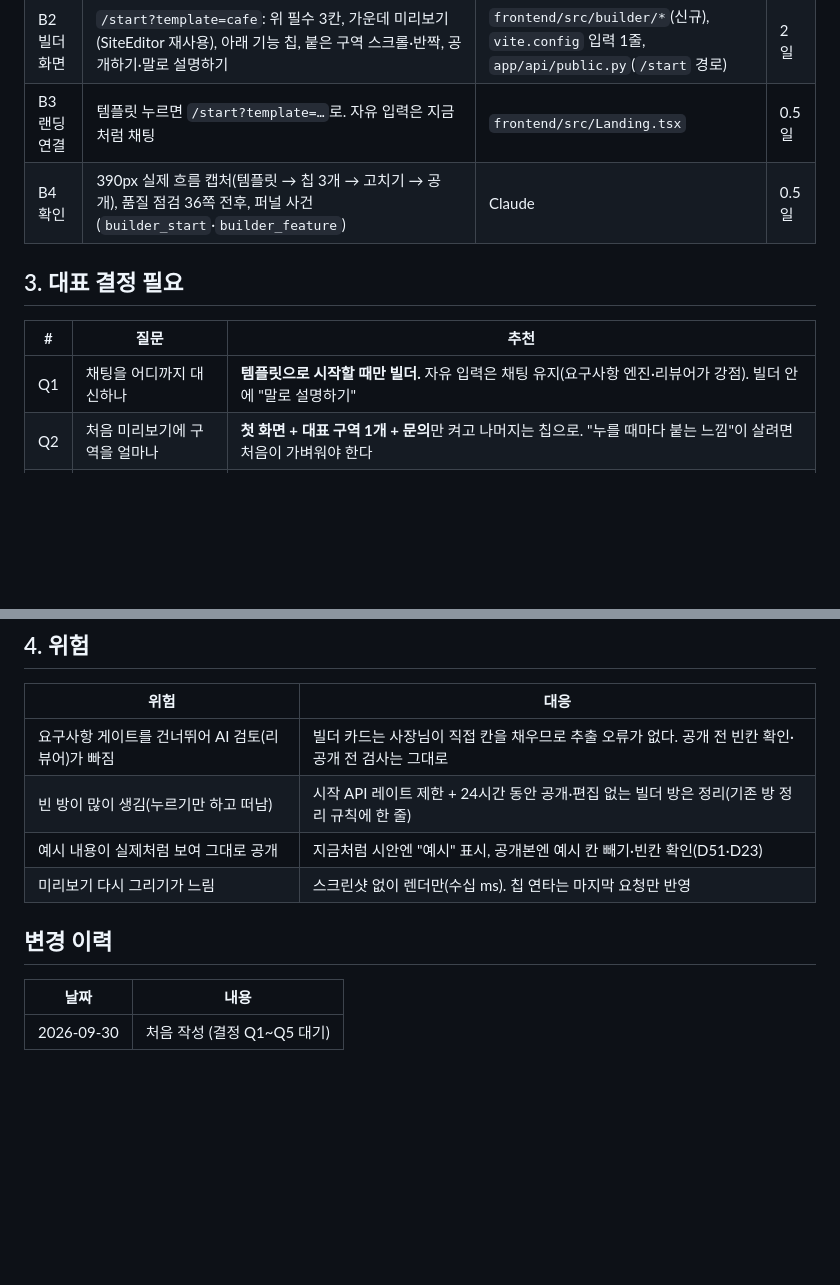
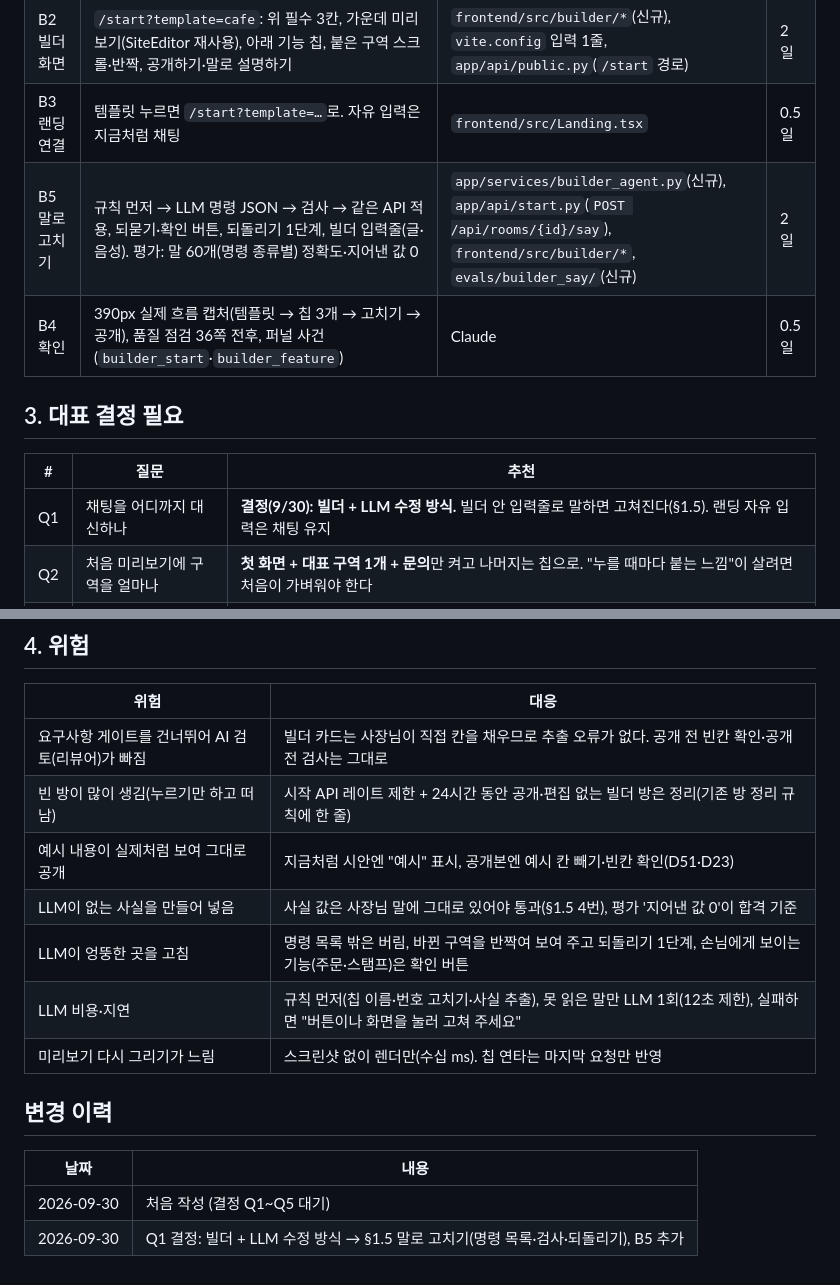
Before and after one commit to kyungsikjeung/agt001, a Markdown page: docs/product/BUILDER_PLAN.md, 2 parts joined by grey strips. GitHub-like rendering; blank space fills up the shorter version.

```diff
--- a/docs/product/BUILDER_PLAN.md
+++ b/docs/product/BUILDER_PLAN.md
@@ -45,13 +84,14 @@ flowchart LR
 | B1 시작·기능 API | `POST /api/start`(방·멤버·카드·시안, 레이트 제한), `GET/PUT /api/rooms/{id}/features`(칩 목록: pool 구역 + 공지·스탬프·주문, 켜기/끄기 → `layout_edits`·`notice`·스탬프 규칙·`order_on`), 빌더 카드는 요구사항 게이트 없이 시안 | `app/api/start.py`(신규), `app/api/card.py`, `app/services/chat_flow.py`(게이트 건너뛰기 한 곳) | 1.5일 |
 | B2 빌더 화면 | `/start?template=cafe`: 위 필수 3칸, 가운데 미리보기(SiteEditor 재사용), 아래 기능 칩, 붙은 구역 스크롤·반짝, 공개하기·말로 설명하기 | `frontend/src/builder/*`(신규), `vite.config` 입력 1줄, `app/api/public.py`(`/start` 경로) | 2일 |
 | B3 랜딩 연결 | 템플릿 누르면 `/start?template=…`로. 자유 입력은 지금처럼 채팅 | `frontend/src/Landing.tsx` | 0.5일 |
+| B5 말로 고치기 | 규칙 먼저 → LLM 명령 JSON → 검사 → 같은 API 적용, 되묻기·확인 버튼, 되돌리기 1단계, 빌더 입력줄(글·음성). 평가: 말 60개(명령 종류별) 정확도·지어낸 값 0 | `app/services/builder_agent.py`(신규), `app/api/start.py`(`POST /api/rooms/{id}/say`), `frontend/src/builder/*`, `evals/builder_say/`(신규) | 2일 |
 | B4 확인 | 390px 실제 흐름 캡처(템플릿 → 칩 3개 → 고치기 → 공개), 품질 점검 36쪽 전후, 퍼널 사건(`builder_start`·`builder_feature`) | Claude | 0.5일 |
 
 ## 3. 대표 결정 필요
 
 | # | 질문 | 추천 |
 |---|---|---|
-| Q1 | 채팅을 어디까지 대신하나 | **템플릿으로 시작할 때만 빌더.** 자유 입력은 채팅 유지(요구사항 엔진·리뷰어가 강점). 빌더 안에 "말로 설명하기" |
+| Q1 | 채팅을 어디까지 대신하나 | **결정(9/30): 빌더 + LLM 수정 방식.** 빌더 안 입력줄로 말하면 고쳐진다(§1.5). 랜딩 자유 입력은 채팅 유지 |
 | Q2 | 처음 미리보기에 구역을 얼마나 | **첫 화면 + 대표 구역 1개 + 문의**만 켜고 나머지는 칩으로. "누를 때마다 붙는 느낌"이 살려면 처음이 가벼워야 한다 |
 | Q3 | 시안 3안(기본·사진 강조·앱형)은 | 빌더는 **1안으로 시작**하고 위에 "모양 바꾸기"(3안 전환). 구역 편집은 안별로 이미 따로 저장된다 |
 | Q4 | 로그인 시점 | **공개할 때**(지금 규칙 그대로). 빌더는 로그인 없이 바로 |
@@ -64,6 +104,9 @@ flowchart LR
 | 요구사항 게이트를 건너뛰어 AI 검토(리뷰어)가 빠짐 | 빌더 카드는 사장님이 직접 칸을 채우므로 추출 오류가 없다. 공개 전 빈칸 확인·공개 전 검사는 그대로 |
 | 빈 방이 많이 생김(누르기만 하고 떠남) | 시작 API 레이트 제한 + 24시간 동안 공개·편집 없는 빌더 방은 정리(기존 방 정리 규칙에 한 줄) |
 | 예시 내용이 실제처럼 보여 그대로 공개 | 지금처럼 시안엔 "예시" 표시, 공개본엔 예시 칸 빼기·빈칸 확인(D51·D23) |
+| LLM이 없는 사실을 만들어 넣음 | 사실 값은 사장님 말에 그대로 있어야 통과(§1.5 4번), 평가 '지어낸 값 0'이 합격 기준 |
+| LLM이 엉뚱한 곳을 고침 | 명령 목록 밖은 버림, 바뀐 구역을 반짝여 보여 주고 되돌리기 1단계, 손님에게 보이는 기능(주문·스탬프)은 확인 버튼 |
+| LLM 비용·지연 | 규칙 먼저(칩 이름·번호 고치기·사실 추출), 못 읽은 말만 LLM 1회(12초 제한), 실패하면 "버튼이나 화면을 눌러 고쳐 주세요" |
 | 미리보기 다시 그리기가 느림 | 스크린샷 없이 렌더만(수십 ms). 칩 연타는 마지막 요청만 반영 |
 
 ## 변경 이력
@@ -71,3 +114,4 @@ flowchart LR
 | 날짜 | 내용 |
 |---|---|
 | 2026-09-30 | 처음 작성 (결정 Q1~Q5 대기) |
+| 2026-09-30 | Q1 결정: 빌더 + LLM 수정 방식 → §1.5 말로 고치기(명령 목록·검사·되돌리기), B5 추가 |
```
Also changed, not shown: other parts of docs/product/BUILDER_PLAN.md (+41 -2 lines).
